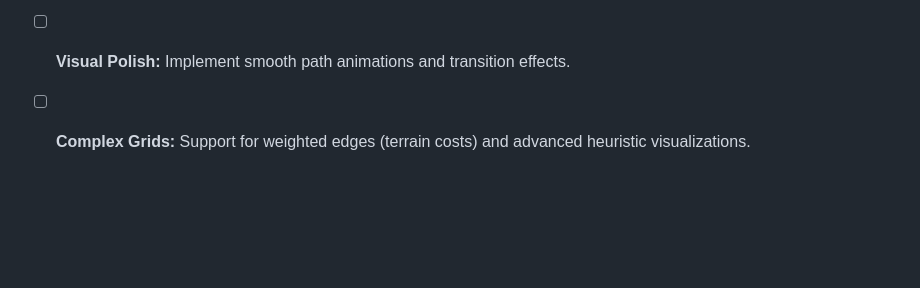
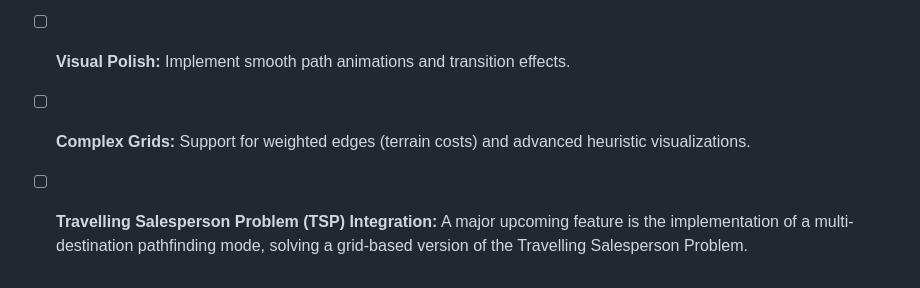
Before and after one commit to detluck/pathfinding-visualizer, a Markdown page: README.md, the part around the change. Drawn GitHub-style; blank space fills up the shorter version.

```diff
--- a/README.md
+++ b/README.md
@@ -104,3 +104,4 @@ cmake --build .
 * [ ] **Algorithm Expansion:** Add support for Breadth-First Search (BFS), and Depth-First Search (DFS).
 * [ ] **Visual Polish:** Implement smooth path animations and transition effects.
 * [ ] **Complex Grids:** Support for weighted edges (terrain costs) and advanced heuristic visualizations.
+* [ ] **Travelling Salesperson Problem (TSP) Integration:** A major upcoming feature is the implementation of a multi-destination pathfinding mode, solving a grid-based version of the Travelling Salesperson Problem.
```
